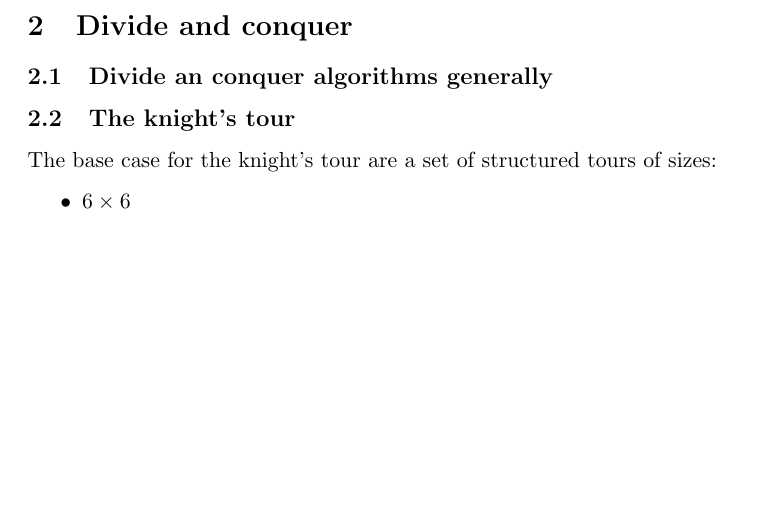
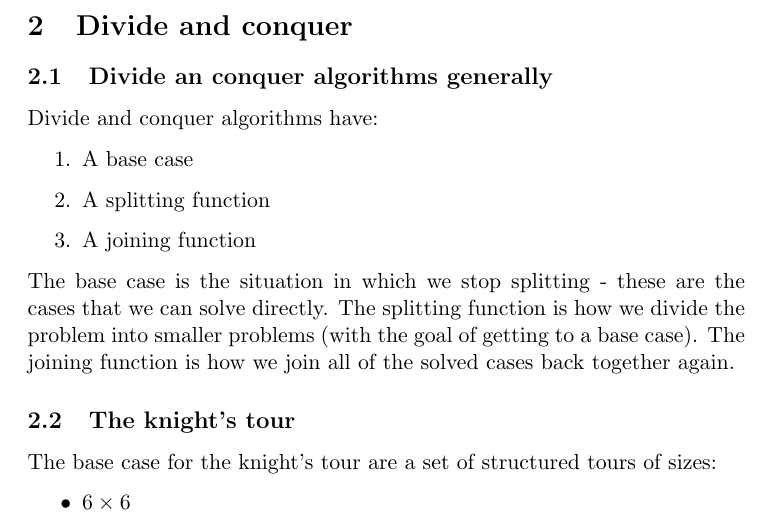
Before and after one commit to importantblimp/Knights-tour, a LaTeX document (knights-tour.tex): part of page 3 of 4, cut so that both start at the same text, the shorter picture padded with empty space. Compiled offline with pdfLaTeX.

Commit message:
Add brief general divide and conquer explanation

```diff
--- a/knights-tour.tex
+++ b/knights-tour.tex
@@ -87,7 +87,16 @@ We do not use the fact that an open tour exists, but it is useful to know if usi
 
 \subsection{Divide an conquer algorithms generally}
 
+Divide and conquer algorithms have:
+\begin{enumerate}
+\item A base case
+\item A splitting function
+\item A joining function
+\end{enumerate}
 
+The base case is the situation in which we stop splitting - these are the cases that we can solve directly.
+The splitting function is how we divide the problem into smaller problems (with the goal of getting to a base case).
+The joining function is how we join all of the solved cases back together again.
 
 \subsection{The knight's tour}
 
```
Also changed, not shown: knights-tour.pdf.
